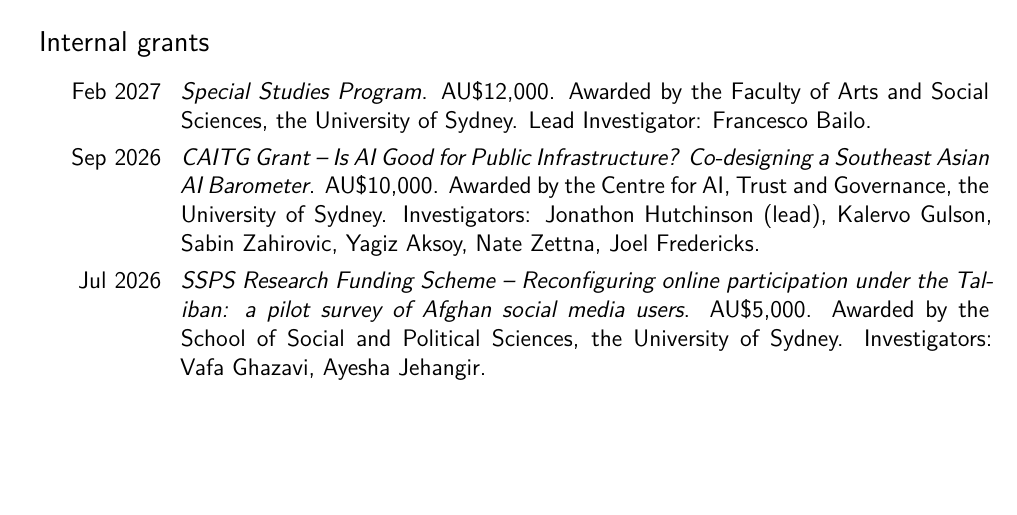
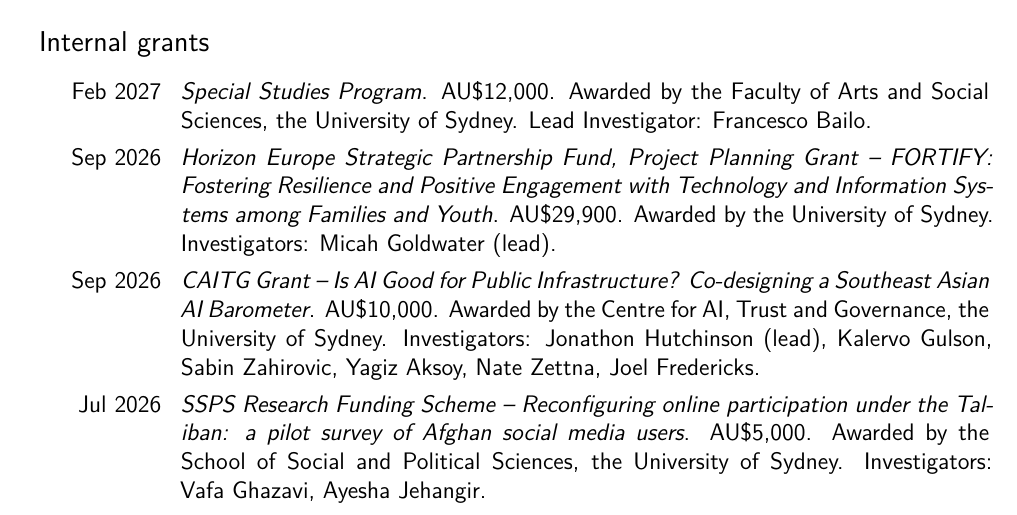
Before and after one commit to fraba/cv, a LaTeX CV (francesco_bailo_cv.tex): part of page 4 of 19, cut so that both start at the same text, the shorter picture padded with empty space. Compiled offline with XeLaTeX.

Commit message:
Grants: add Horizon Europe Strategic Partnership Fund (FORTIFY, Sep 2026)
Co-Authored-By: Claude Opus 5.5 <noreply@anthropic.com>

```diff
--- a/francesco_bailo_cv.tex
+++ b/francesco_bailo_cv.tex
@@ -196,6 +196,8 @@
 
 
 \cvline{Feb 2027}{\emph{Special Studies Program}. AU\$12,000. Awarded by the Faculty of Arts and Social Sciences, the University of Sydney. Lead Investigator: Francesco Bailo.}
+
+\cvline{Sep 2026}{\emph{Horizon Europe Strategic Partnership Fund, Project Planning Grant -- FORTIFY: Fostering Resilience and Positive Engagement with Technology and Information Systems among Families and Youth}. AU\$29,900. Awarded by the University of Sydney. Investigators: Micah Goldwater (lead).}
 
 \cvline{Sep 2026}{\emph{CAITG Grant -- Is AI Good for Public Infrastructure? Co-designing a Southeast Asian AI Barometer}. AU\$10,000. Awarded by the Centre for AI, Trust and Governance, the University of Sydney. Investigators: Jonathon Hutchinson (lead), Kalervo Gulson, Sabin Zahirovic, Yagiz Aksoy, Nate Zettna, Joel Fredericks.}
 
```
Also changed, not shown: francesco_bailo_cv.pdf.
